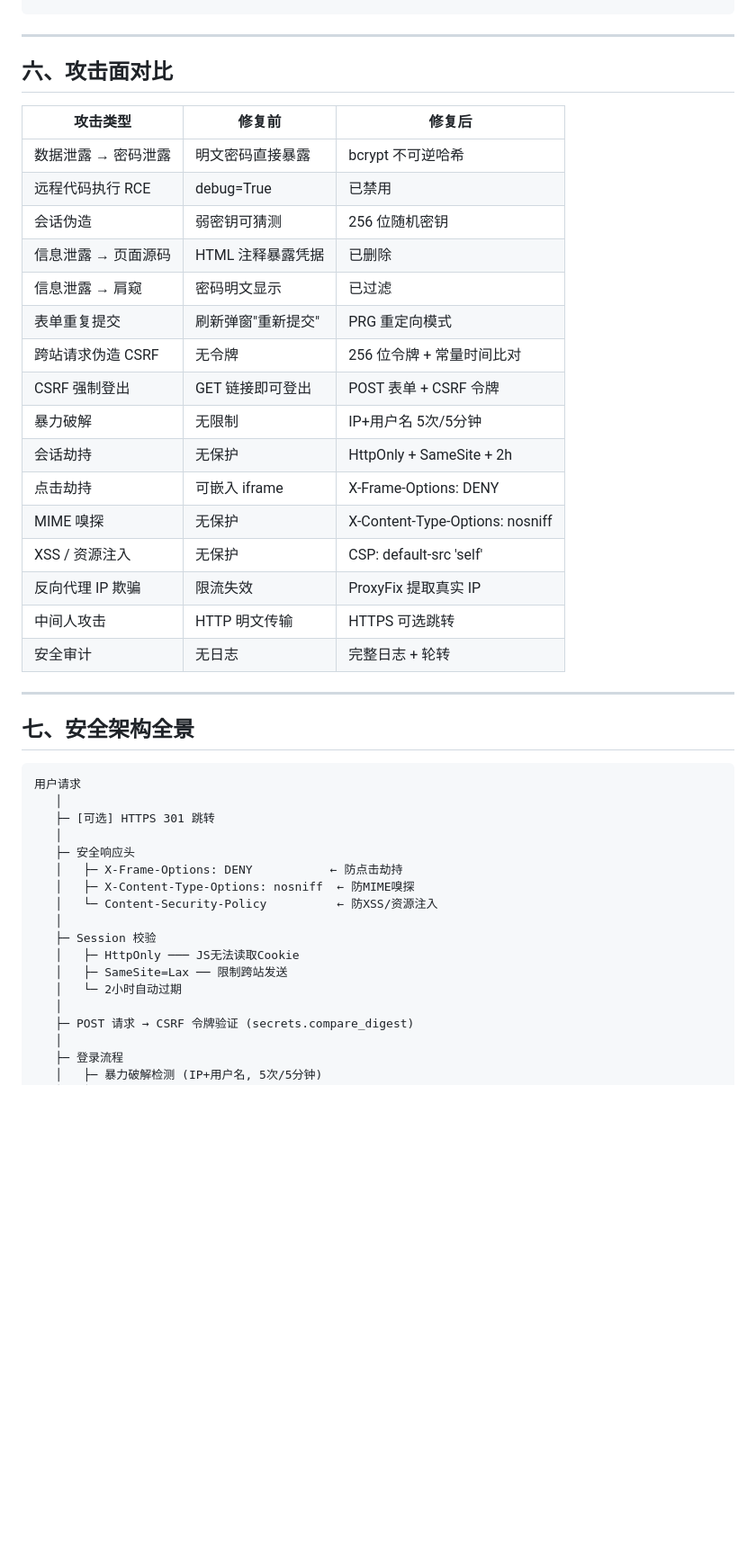
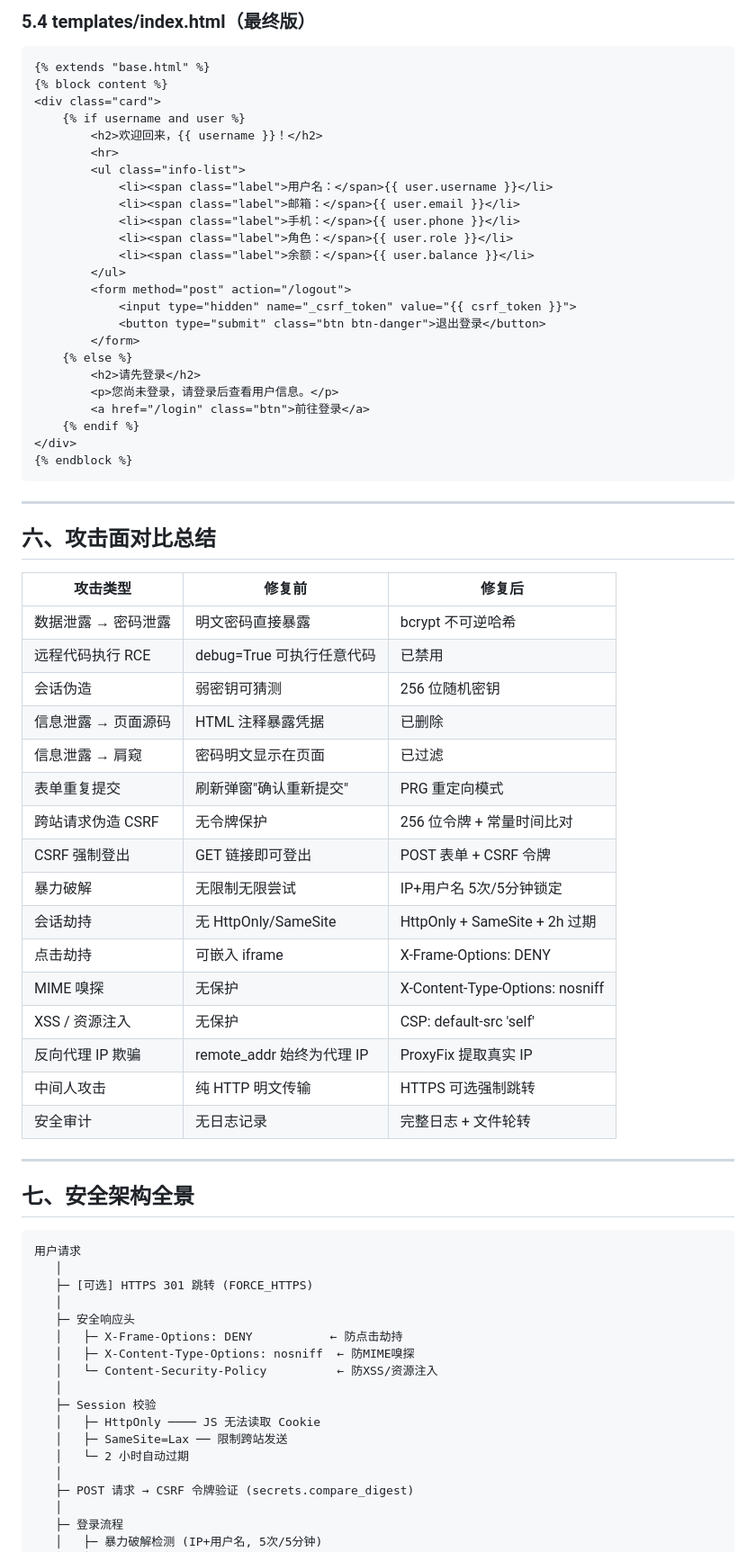
Before and after one commit to na-asuka/second-day, a Markdown page: PROJECT_REPORT.md, the part around one of its changes. Shown at 90% size. Rendered like a GitHub page; blank space fills up the shorter version.

````diff
--- a/PROJECT_REPORT.md
+++ b/PROJECT_REPORT.md
@@ -607,25 +584,54 @@ if __name__ == "__main__":
+### 5.4 templates/index.html（最终版）
+
+```html
+{% extends "base.html" %}
+{% block content %}
+<div class="card">
+    {% if username and user %}
+        <h2>欢迎回来，{{ username }}！</h2>
+        <hr>
+        <ul class="info-list">
+            <li><span class="label">用户名：</span>{{ user.username }}</li>
+            <li><span class="label">邮箱：</span>{{ user.email }}</li>
+            <li><span class="label">手机：</span>{{ user.phone }}</li>
+            <li><span class="label">角色：</span>{{ user.role }}</li>
+            <li><span class="label">余额：</span>{{ user.balance }}</li>
+        </ul>
+        <form method="post" action="/logout">
+            <input type="hidden" name="_csrf_token" value="{{ csrf_token }}">
+            <button type="submit" class="btn btn-danger">退出登录</button>
+        </form>
+    {% else %}
+        <h2>请先登录</h2>
+        <p>您尚未登录，请登录后查看用户信息。</p>
+        <a href="/login" class="btn">前往登录</a>
+    {% endif %}
+</div>
+{% endblock %}
+```
+
 ---
 
-## 六、攻击面对比
+## 六、攻击面对比总结
 
 | 攻击类型 | 修复前 | 修复后 |
 |----------|--------|--------|
 | 数据泄露 → 密码泄露 | 明文密码直接暴露 | bcrypt 不可逆哈希 |
-| 远程代码执行 RCE | debug=True | 已禁用 |
+| 远程代码执行 RCE | debug=True 可执行任意代码 | 已禁用 |
 | 会话伪造 | 弱密钥可猜测 | 256 位随机密钥 |
 | 信息泄露 → 页面源码 | HTML 注释暴露凭据 | 已删除 |
-| 信息泄露 → 肩窥 | 密码明文显示 | 已过滤 |
-| 表单重复提交 | 刷新弹窗"重新提交" | PRG 重定向模式 |
-| 跨站请求伪造 CSRF | 无令牌 | 256 位令牌 + 常量时间比对 |
+| 信息泄露 → 肩窥 | 密码明文显示在页面 | 已过滤 |
+| 表单重复提交 | 刷新弹窗"确认重新提交" | PRG 重定向模式 |
+| 跨站请求伪造 CSRF | 无令牌保护 | 256 位令牌 + 常量时间比对 |
 | CSRF 强制登出 | GET 链接即可登出 | POST 表单 + CSRF 令牌 |
-| 暴力破解 | 无限制 | IP+用户名 5次/5分钟 |
-| 会话劫持 | 无保护 | HttpOnly + SameSite + 2h |
+| 暴力破解 | 无限制无限尝试 | IP+用户名 5次/5分钟锁定 |
+| 会话劫持 | 无 HttpOnly/SameSite | HttpOnly + SameSite + 2h 过期 |
 | 点击劫持 | 可嵌入 iframe | X-Frame-Options: DENY |
 | MIME 嗅探 | 无保护 | X-Content-Type-Options: nosniff |
 | XSS / 资源注入 | 无保护 | CSP: default-src 'self' |
-| 反向代理 IP 欺骗 | 限流失效 | ProxyFix 提取真实 IP |
-| 中间人攻击 | HTTP 明文传输 | HTTPS 可选跳转 |
-| 安全审计 | 无日志 | 完整日志 + 轮转 |
+| 反向代理 IP 欺骗 | remote_addr 始终为代理 IP | ProxyFix 提取真实 IP |
+| 中间人攻击 | 纯 HTTP 明文传输 | HTTPS 可选强制跳转 |
+| 安全审计 | 无日志记录 | 完整日志 + 文件轮转 |
 
 ---
 
@@ -634,7 +640,7 @@ if __name__ == "__main__":
 ```
 用户请求
    │
-   ├─ [可选] HTTPS 301 跳转
+   ├─ [可选] HTTPS 301 跳转 (FORCE_HTTPS)
    │
    ├─ 安全响应头
    │   ├─ X-Frame-Options: DENY           ← 防点击劫持
@@ -642,9 +648,9 @@ if __name__ == "__main__":
    │   └─ Content-Security-Policy          ← 防XSS/资源注入
    │
    ├─ Session 校验
-   │   ├─ HttpOnly ─── JS无法读取Cookie
+   │   ├─ HttpOnly ──── JS 无法读取 Cookie
    │   ├─ SameSite=Lax ── 限制跨站发送
-   │   └─ 2小时自动过期
+   │   └─ 2 小时自动过期
    │
    ├─ POST 请求 → CSRF 令牌验证 (secrets.compare_digest)
    │
````
Also changed, not shown: other parts of PROJECT_REPORT.md (+130 -167 lines).
